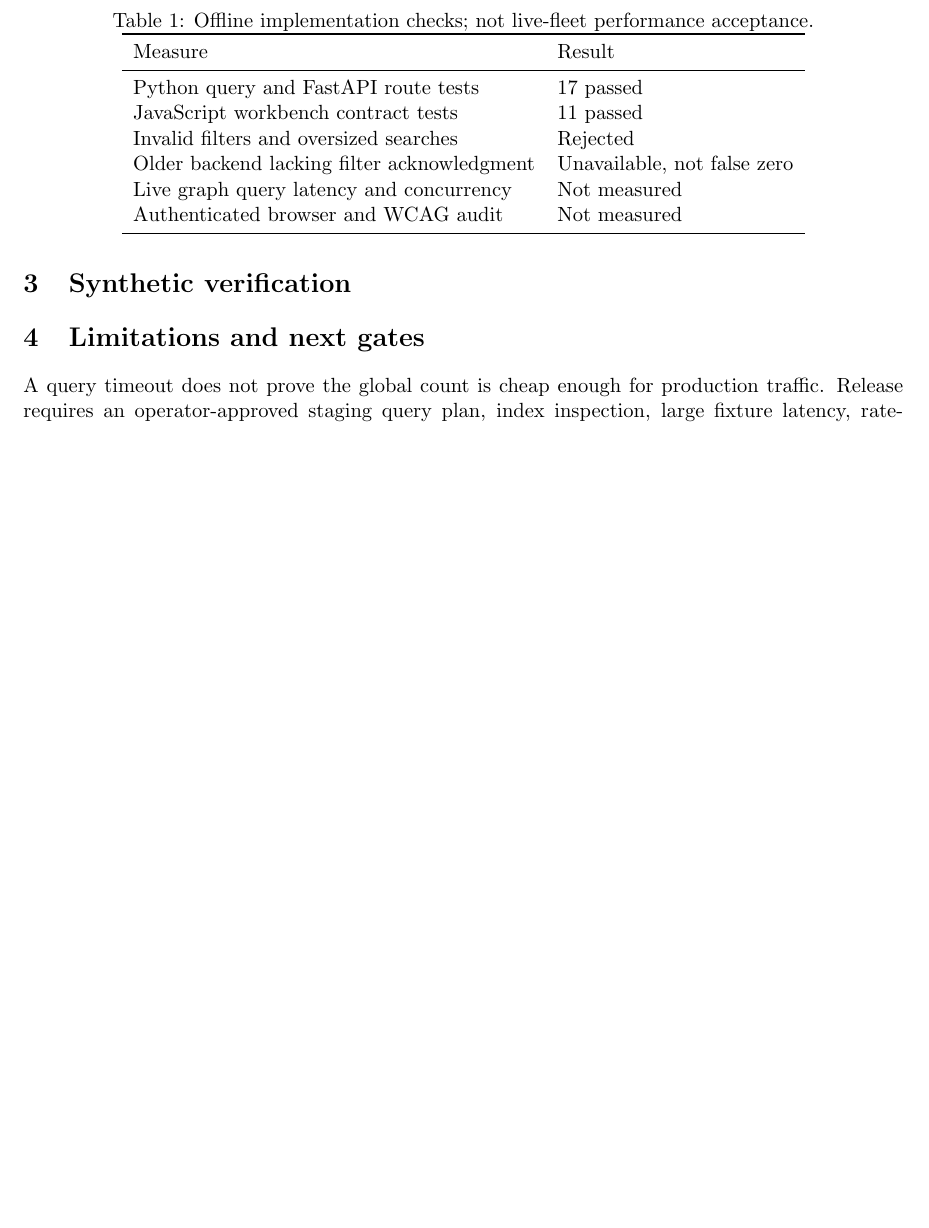
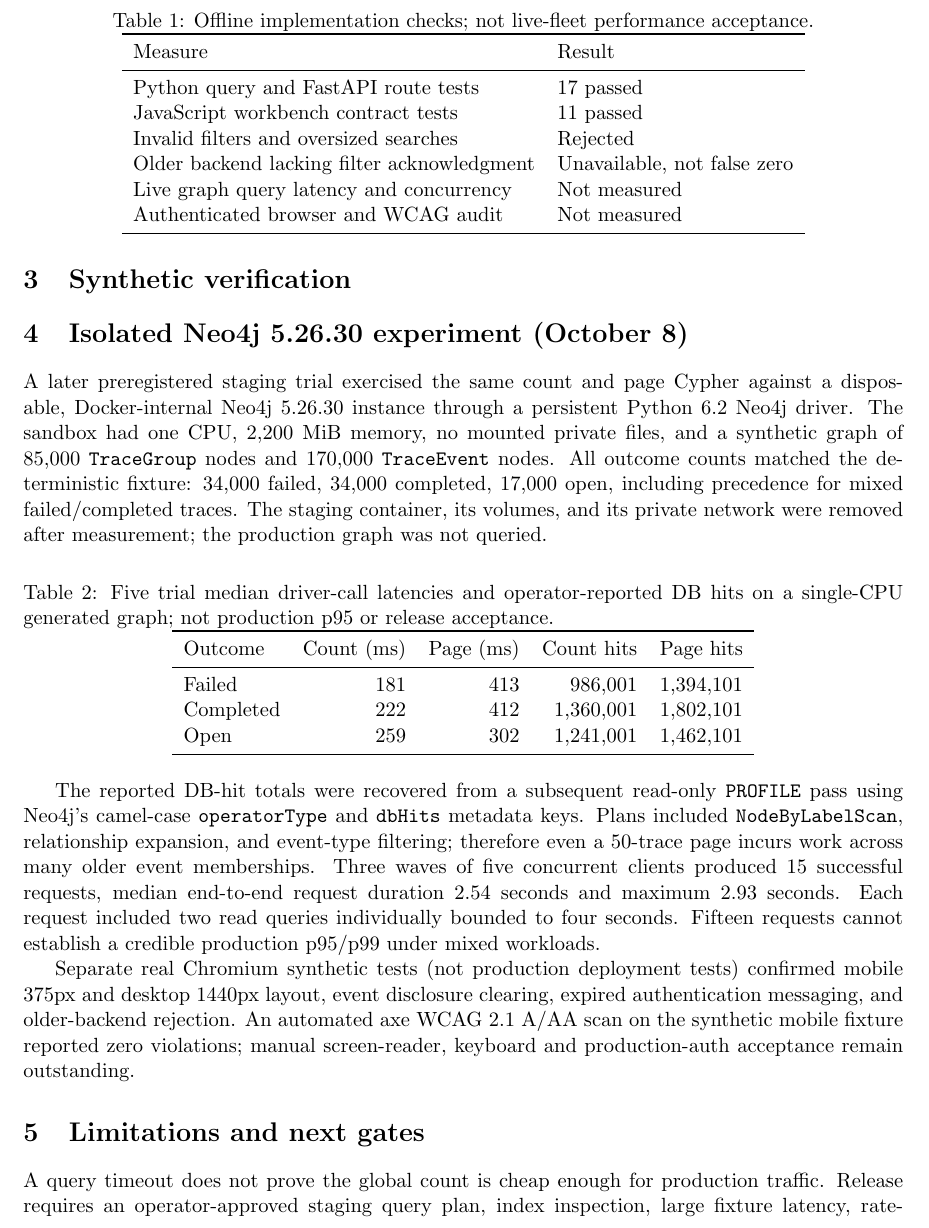
Before and after one commit to scottjoyner/auto-assist, a LaTeX paper (docs/trace_global_outcome_v1.tex): part of page 2 of 2 before the commit and part of page 2 of 3 after it, cut so that both start at the same text, the shorter picture padded with empty space. Compiled offline with pdfLaTeX.

Commit message:
paper: include 5.26 persistent-driver latency, PROFILE DB hits, bounded five-client results

```diff
--- a/docs/trace_global_outcome_v1.tex
+++ b/docs/trace_global_outcome_v1.tex
@@ -33,6 +33,51 @@ Older backend lacking filter acknowledgment & Unavailable, not false zero\\
 Live graph query latency and concurrency & Not measured\\
 Authenticated browser and WCAG audit & Not measured\\
 \bottomrule\end{tabular}\end{table}
+\section{Isolated Neo4j 5.26.30 experiment (October 8)}
+
+A later preregistered staging trial exercised the same count and page Cypher
+against a disposable, Docker-internal Neo4j 5.26.30 instance through a
+persistent Python 6.2 Neo4j driver. The sandbox had one CPU, 2{,}200 MiB
+memory, no mounted private files, and a synthetic graph of 85{,}000
+\texttt{TraceGroup} nodes and 170{,}000 \texttt{TraceEvent} nodes.
+All outcome counts matched the deterministic fixture: 34{,}000 failed,
+34{,}000 completed, 17{,}000 open, including precedence for mixed
+failed/completed traces. The staging container, its volumes, and its
+private network were removed after measurement; the production graph
+was not queried.
+
+\begin{table}[h]\centering
+\caption{Five trial median driver-call latencies and operator-reported DB hits
+on a single-CPU generated graph; not production p95 or release acceptance.}
+\begin{tabular}{lrrrr}
+\toprule
+Outcome & Count (ms) & Page (ms) & Count hits & Page hits\\
+\midrule
+Failed & 181 & 413 & 986{,}001 & 1{,}394{,}101\\
+Completed & 222 & 412 & 1{,}360{,}001 & 1{,}802{,}101\\
+Open & 259 & 302 & 1{,}241{,}001 & 1{,}462{,}101\\
+\bottomrule
+\end{tabular}
+\end{table}
+
+The reported DB-hit totals were recovered from a subsequent read-only
+\texttt{PROFILE} pass using Neo4j's camel-case \texttt{operatorType} and
+\texttt{dbHits} metadata keys. Plans included
+\texttt{NodeByLabelScan}, relationship expansion, and event-type filtering;
+therefore even a 50-trace page incurs work across many older event
+memberships. Three waves of five concurrent clients produced 15 successful
+requests, median end-to-end request duration 2.54 seconds and maximum
+2.93 seconds. Each request included two read queries individually bounded
+to four seconds. Fifteen requests cannot establish a credible production
+p95/p99 under mixed workloads.
+
+Separate real Chromium synthetic tests (not production deployment tests)
+confirmed mobile 375px and desktop 1440px layout, event disclosure clearing,
+expired authentication messaging, and older-backend rejection.
+An automated axe WCAG 2.1 A/AA scan on the synthetic mobile fixture reported
+zero violations; manual screen-reader, keyboard and production-auth
+acceptance remain outstanding.
+
 \section{Limitations and next gates}
 A query timeout does not prove the global count is cheap enough for production traffic. Release requires an operator-approved staging query plan, index inspection, large fixture latency, rate-limit review, and real keyboard/mobile browser testing. WCAG 2.2 describes focus and navigation success criteria \cite{wcag22}. Trace-group outcome metadata must not be confused with full-fidelity tool-call retention, whose preservation obligations are distinct \cite{nist92}. This manuscript is an arXiv-style draft, not compiled, submitted or peer reviewed.
 \begin{thebibliography}{9}
```
